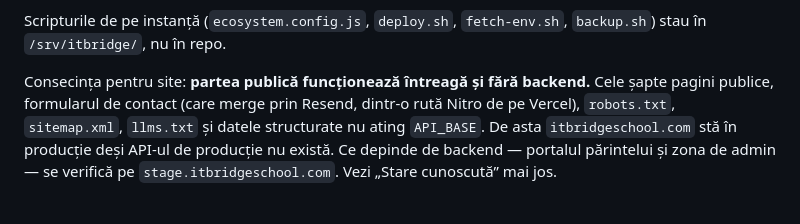
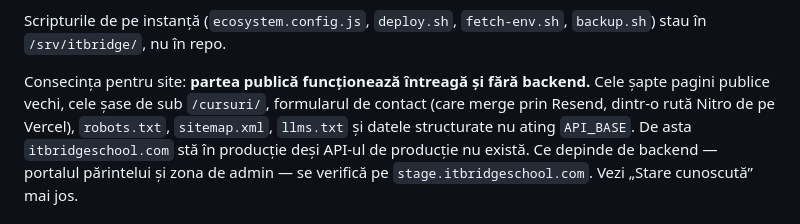
Before and after one commit to AlexePaul/ITBridge, a Markdown page: README.md, the part around the change. Rendered like a GitHub page.

```diff
--- a/README.md
+++ b/README.md
@@ -134,7 +134,8 @@ Scripturile de pe instanță (`ecosystem.config.js`, `deploy.sh`, `fetch-env.sh`
 `/srv/itbridge/`, nu în repo.
 
 Consecința pentru site: **partea publică funcționează întreagă și fără backend.** Cele șapte pagini
-publice, formularul de contact (care merge prin Resend, dintr-o rută Nitro de pe Vercel), `robots.txt`,
+publice vechi, cele șase de sub `/cursuri/`, formularul de contact (care merge prin Resend, dintr-o
+rută Nitro de pe Vercel), `robots.txt`,
 `sitemap.xml`, `llms.txt` și datele structurate nu ating `API_BASE`. De asta `itbridgeschool.com` stă
 în producție deși API-ul de producție nu există. Ce depinde de backend — portalul părintelui și zona
 de admin — se verifică pe `stage.itbridgeschool.com`. Vezi „Stare cunoscută” mai jos.
```
Also changed, not shown: CLAUDE.md (+9 -4 lines).
